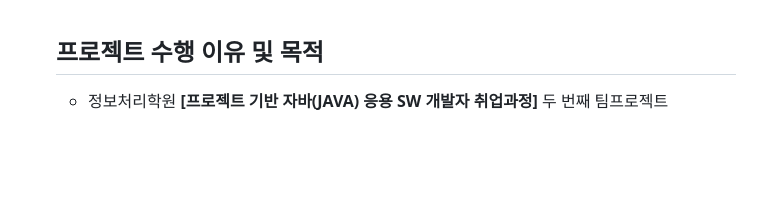
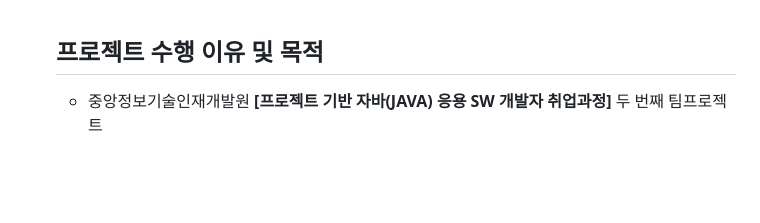
Before and after one commit to jungkong76/OMZTeam2023, a Markdown page: README.md, the part around the change. GitHub-like rendering.

```diff
--- a/README.md
+++ b/README.md
@@ -39,7 +39,7 @@ https://www.youtube.com/watch?v=ztoIYDRsqPE
 
 <h2>프로젝트 수행 이유 및 목적</h2>
 <ul>
-  <li>정보처리학원 <strong>[프로젝트 기반 자바(JAVA) 응용 SW 개발자 취업과정]</strong> 두 번째 팀프로젝트</li>
+  <li>중앙정보기술인재개발원 <strong>[프로젝트 기반 자바(JAVA) 응용 SW 개발자 취업과정]</strong> 두 번째 팀프로젝트</li>
 </ul>
 <br><br>
 
```
